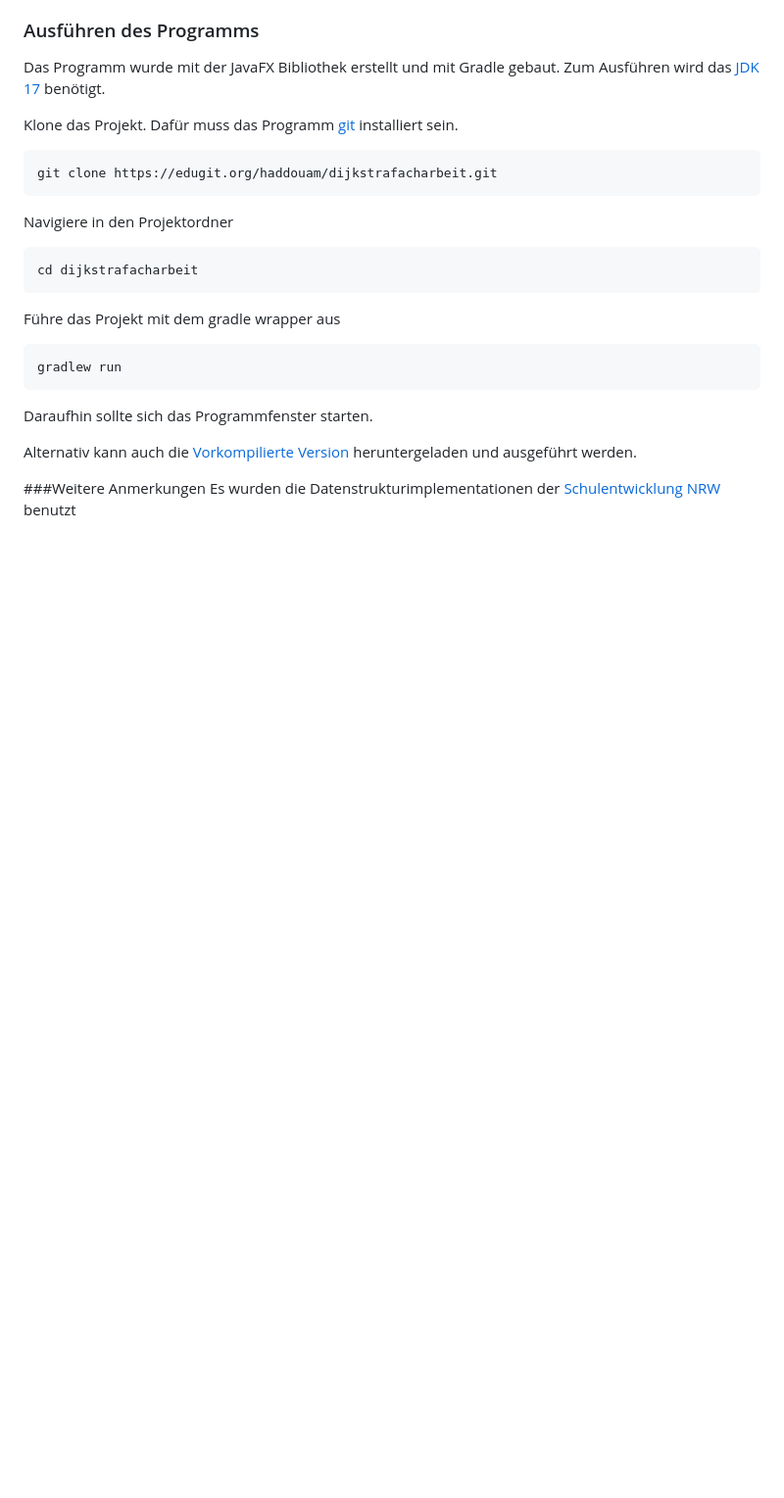
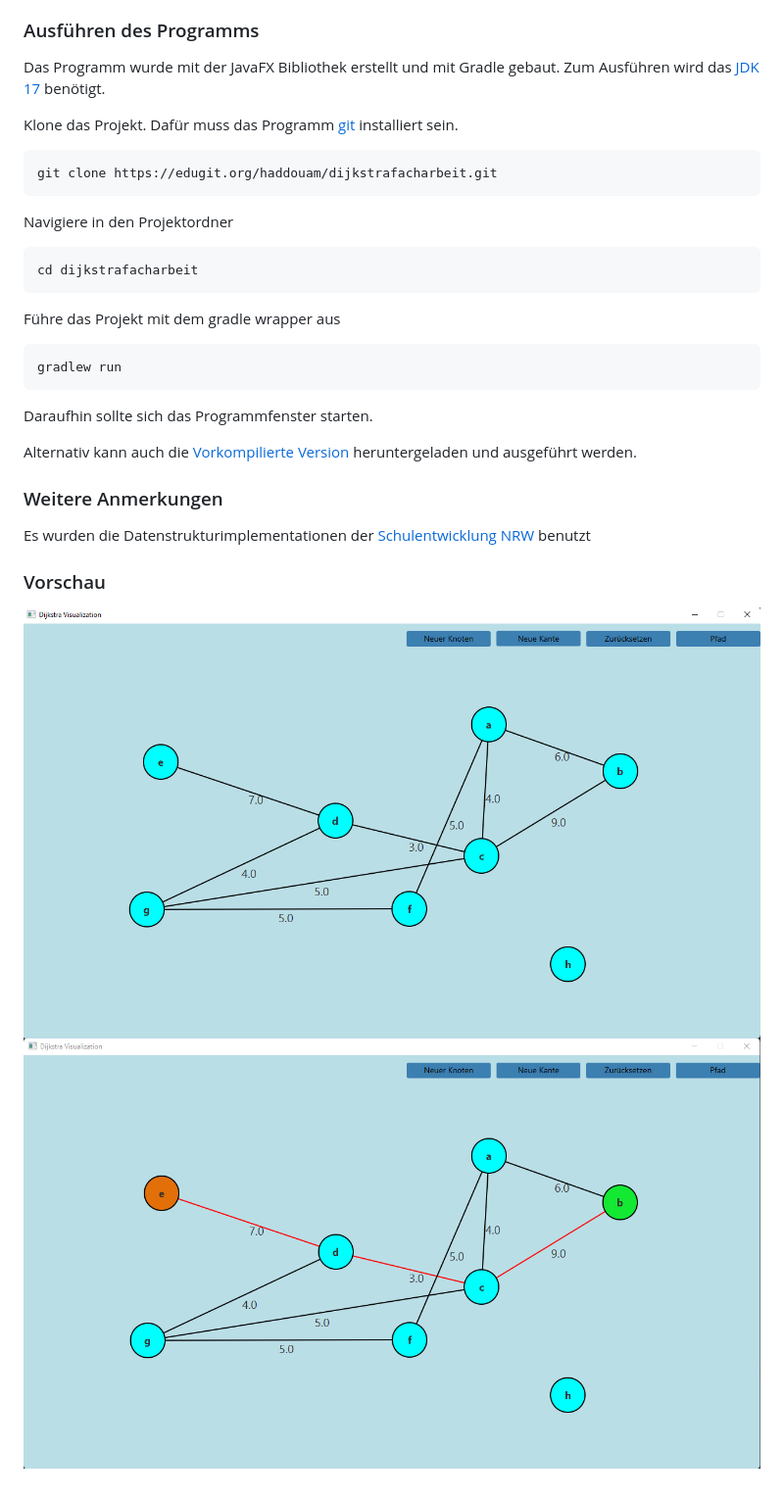
Before and after one commit to Duckulus/DijkstraVisualisierung, a Markdown page: README.md, the part around the change. Shown: that part at 98% size. Rendered like a GitHub page; pictures changed too: assets/vorschau1.png (added), assets/vorschau2.png (added); blank space fills up the shorter version.

Commit message:
vorschau in readme

```diff
--- a/README.md
+++ b/README.md
@@ -26,5 +26,9 @@ Daraufhin sollte sich das Programmfenster starten.
 Alternativ kann auch die [Vorkompilierte Version](DijkstraFacharbeit.jar)
 heruntergeladen und ausgeführt werden.
 
-###Weitere Anmerkungen
+### Weitere Anmerkungen
 Es wurden die Datenstrukturimplementationen der [Schulentwicklung NRW](https://www.schulentwicklung.nrw.de/lehrplaene/lehrplannavigator-s-ii/gymnasiale-oberstufe/informatik/hinweise-und-beispiele/hinweise-und-beispiele.html) benutzt
+
+### Vorschau
+![](assets/vorschau1.png)
+![](assets/vorschau2.png)
```
